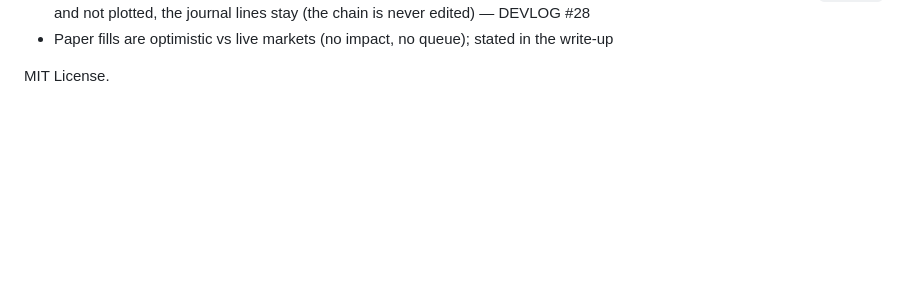
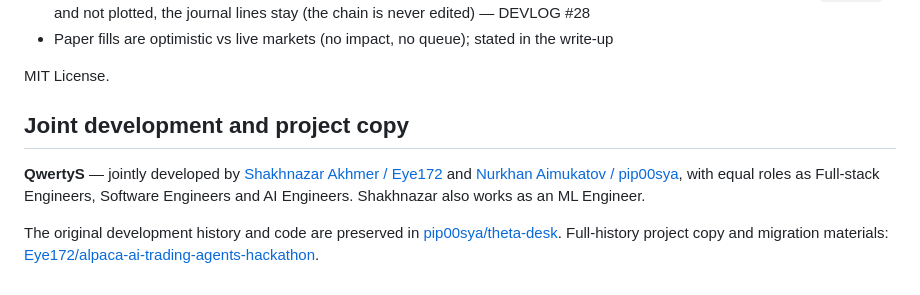
Before and after one commit to pip00sya/theta-desk, a Markdown page: README.md, the part around the change. Rendered like a GitHub page; blank space fills up the shorter version.

Commit message:
Document joint QwertyS development and link Eye172 project copy

```diff
--- a/README.md
+++ b/README.md
@@ -166,3 +166,14 @@ measurement is the deliverable; the code is the next session's.
   in the write-up
 
 MIT License.
+
+## Joint development and project copy
+
+**QwertyS** — jointly developed by [Shakhnazar Akhmer / Eye172](https://github.com/Eye172)
+and [Nurkhan Aimukatov / pip00sya](https://github.com/pip00sya), with equal roles as
+Full-stack Engineers, Software Engineers and AI Engineers. Shakhnazar also works as an ML Engineer.
+
+The original development history and code are preserved in
+[pip00sya/theta-desk](https://github.com/pip00sya/theta-desk).
+Full-history project copy and migration materials:
+[Eye172/alpaca-ai-trading-agents-hackathon](https://github.com/Eye172/alpaca-ai-trading-agents-hackathon).
```
